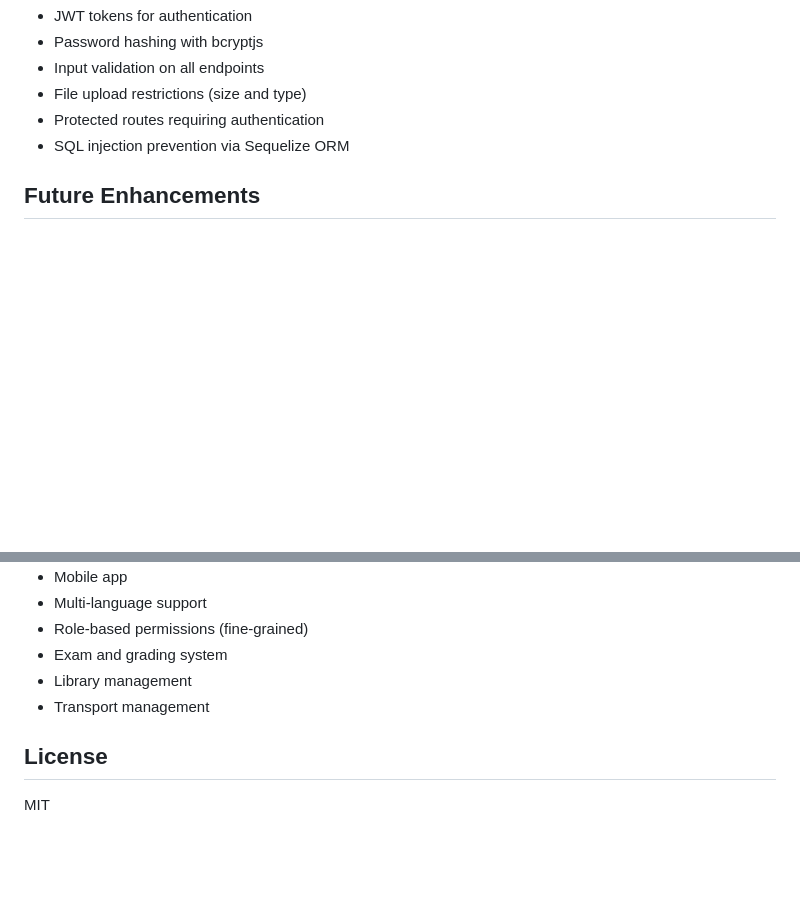
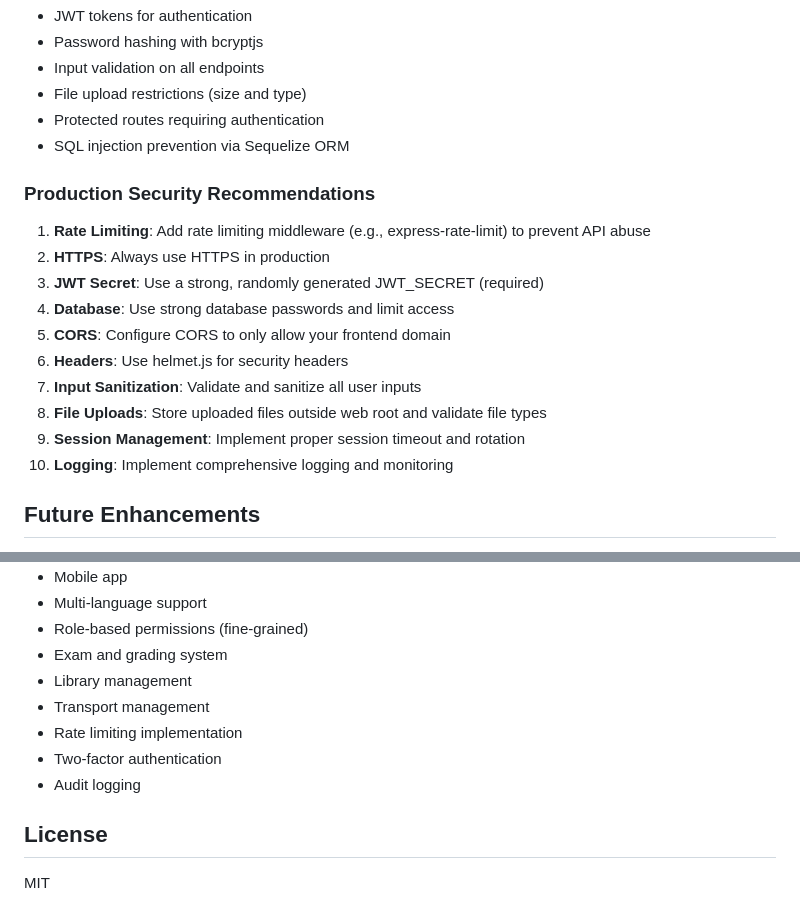
Before and after one commit to Marriott12/LilayiParkSchool, a Markdown page: README.md, 2 parts joined by grey strips. Drawn GitHub-style; blank space fills up the shorter version.

Commit message:
Add production security recommendations to README
Document security best practices including rate limiting, HTTPS, and other production considerations based on CodeQL scan findings.

Co-authored-by: Marriott12 <34686700+Marriott12@users.noreply.github.com>

```diff
--- a/README.md
+++ b/README.md
@@ -350,6 +350,19 @@ Make sure to set proper environment variables for production:
 - Protected routes requiring authentication
 - SQL injection prevention via Sequelize ORM
 
+### Production Security Recommendations
+
+1. **Rate Limiting**: Add rate limiting middleware (e.g., express-rate-limit) to prevent API abuse
+2. **HTTPS**: Always use HTTPS in production
+3. **JWT Secret**: Use a strong, randomly generated JWT_SECRET (required)
+4. **Database**: Use strong database passwords and limit access
+5. **CORS**: Configure CORS to only allow your frontend domain
+6. **Headers**: Use helmet.js for security headers
+7. **Input Sanitization**: Validate and sanitize all user inputs
+8. **File Uploads**: Store uploaded files outside web root and validate file types
+9. **Session Management**: Implement proper session timeout and rotation
+10. **Logging**: Implement comprehensive logging and monitoring
+
 ## Future Enhancements
 
 - Email notifications for parents
@@ -362,6 +375,9 @@ Make sure to set proper environment variables for production:
 - Exam and grading system
 - Library management
 - Transport management
+- Rate limiting implementation
+- Two-factor authentication
+- Audit logging
 
 ## License
 
```
